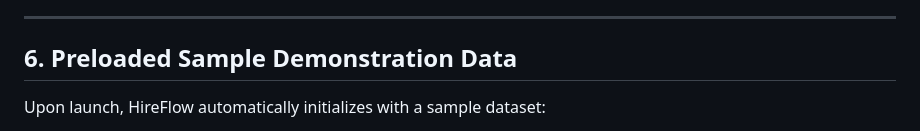
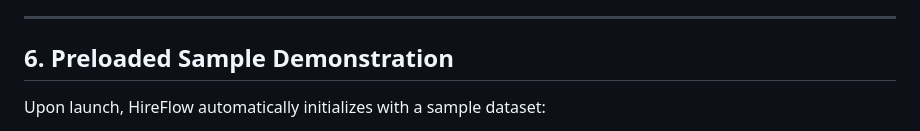
Before and after one commit to XrystalAbyss/hireflow, a Markdown page: README.md, the part around the change. Rendered like a GitHub page.

Commit message:
Revise section title and sample data details
Updated section title and clarified sample data description.

```diff
--- a/README.md
+++ b/README.md
@@ -216,7 +216,7 @@ This runs the complete step-by-step console test script:
 
 ---
 
-## 6. Preloaded Sample Demonstration Data
+## 6. Preloaded Sample Demonstration
 
 Upon launch, HireFlow automatically initializes with a sample dataset:
 - **11 Students:** Representing CSE, IT, ECE, MECH, and CIVIL with varying CGPAs (6.50 – 9.50) and active/inactive statuses.
```
